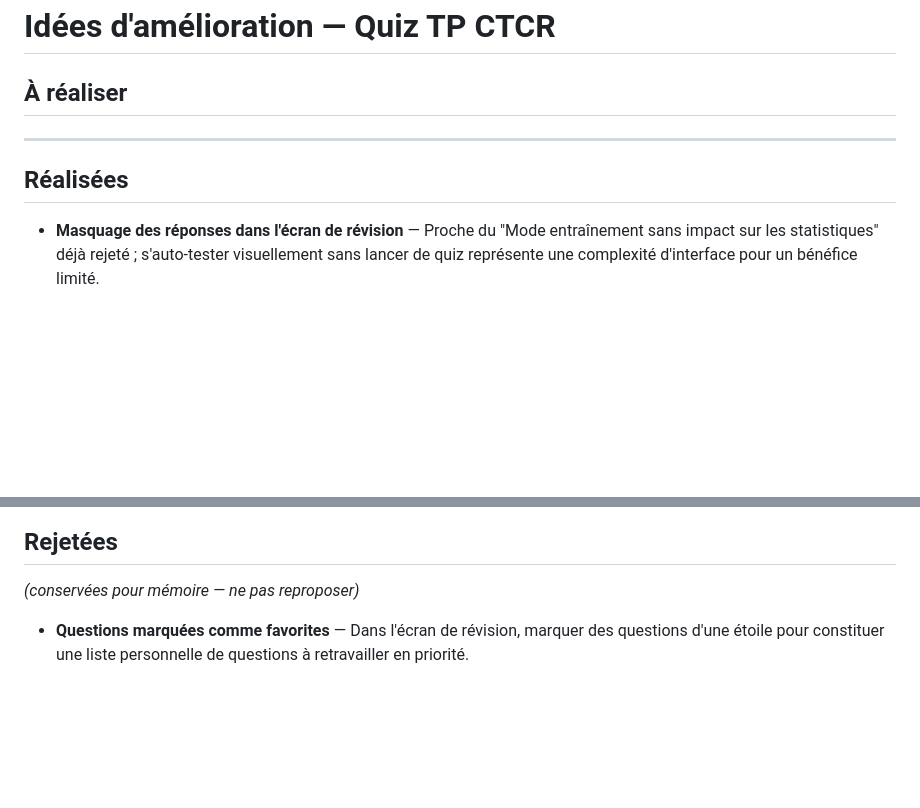
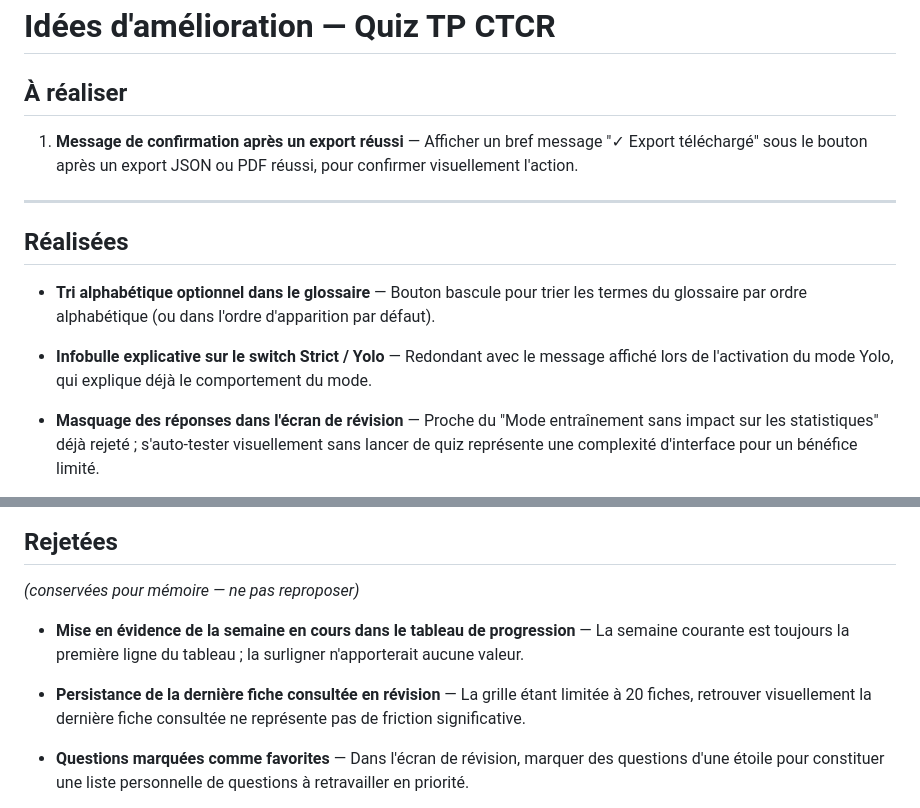
Before and after one commit to Thobal/quiz-tp-ctcr, a Markdown page: IDEAS.md, 2 parts joined by grey strips. Drawn GitHub-style; blank space fills up the shorter version.

Commit message:
chore: mise à jour IDEAS.md — triage des idées (session)
- Déplacé en Réalisées : tri alphabétique glossaire
- Rejetées : semaine en cours dans tableau (toujours en 1re ligne), persistance dernière fiche, 2 autres
- À réaliser : 1 seule idée restante (confirmation export réussi)

Co-Authored-By: Claude Sonnet 4.6 <noreply@anthropic.com>

```diff
--- a/IDEAS.md
+++ b/IDEAS.md
@@ -2,10 +2,15 @@
 
 ## À réaliser
 
+1. **Message de confirmation après un export réussi** — Afficher un bref message "✓ Export téléchargé" sous le bouton après un export JSON ou PDF réussi, pour confirmer visuellement l'action.
 
 ---
 
 ## Réalisées
+
+- **Tri alphabétique optionnel dans le glossaire** — Bouton bascule pour trier les termes du glossaire par ordre alphabétique (ou dans l'ordre d'apparition par défaut).
+
+- **Infobulle explicative sur le switch Strict / Yolo** — Redondant avec le message affiché lors de l'activation du mode Yolo, qui explique déjà le comportement du mode.
 
 - **Masquage des réponses dans l'écran de révision** — Proche du "Mode entraînement sans impact sur les statistiques" déjà rejeté ; s'auto-tester visuellement sans lancer de quiz représente une complexité d'interface pour un bénéfice limité.
 
@@ -53,6 +58,10 @@
 
 ## Rejetées
 *(conservées pour mémoire — ne pas reproposer)*
+
+- **Mise en évidence de la semaine en cours dans le tableau de progression** — La semaine courante est toujours la première ligne du tableau ; la surligner n'apporterait aucune valeur.
+
+- **Persistance de la dernière fiche consultée en révision** — La grille étant limitée à 20 fiches, retrouver visuellement la dernière fiche consultée ne représente pas de friction significative.
 
 - **Questions marquées comme favorites** — Dans l'écran de révision, marquer des questions d'une étoile pour constituer une liste personnelle de questions à retravailler en priorité.
 
```
